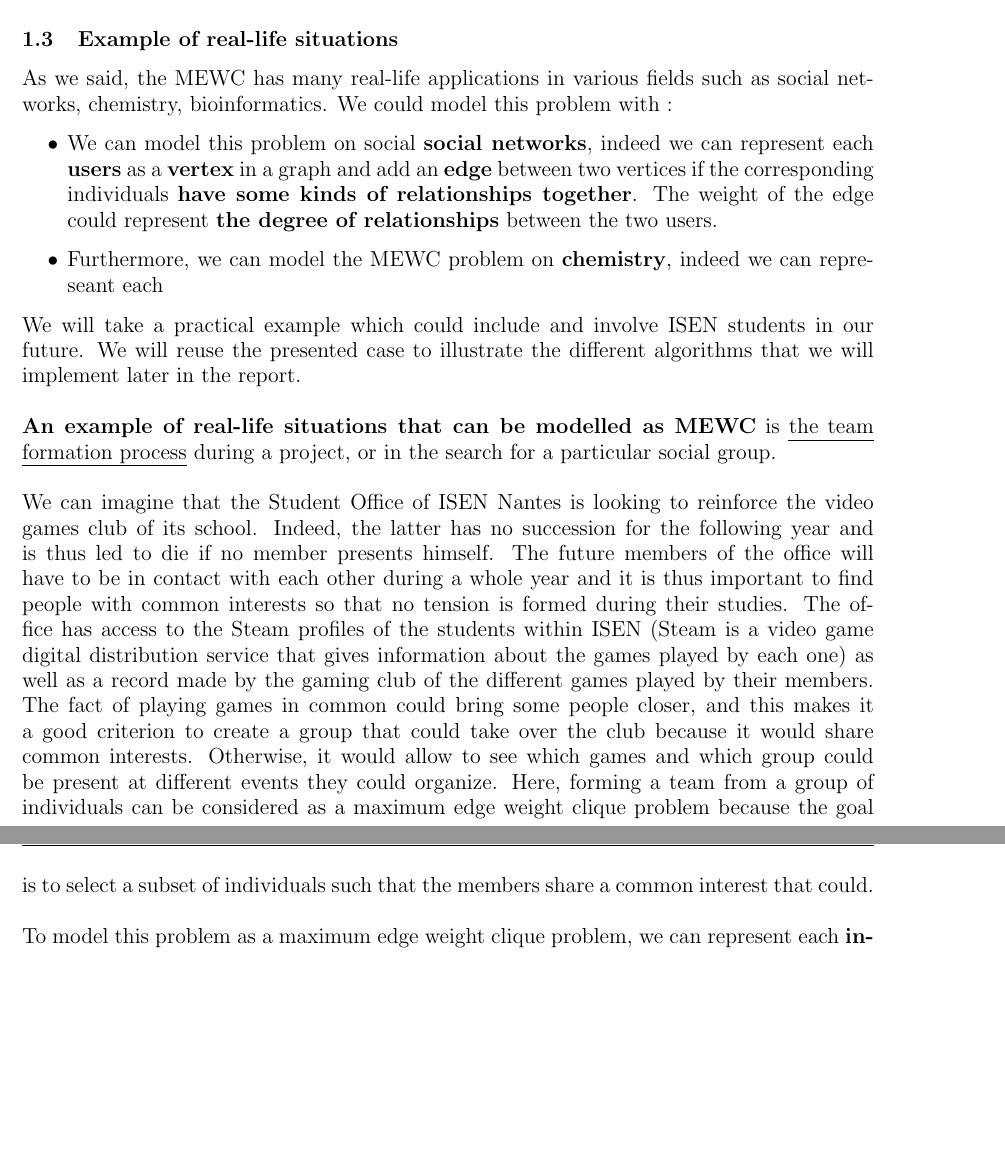
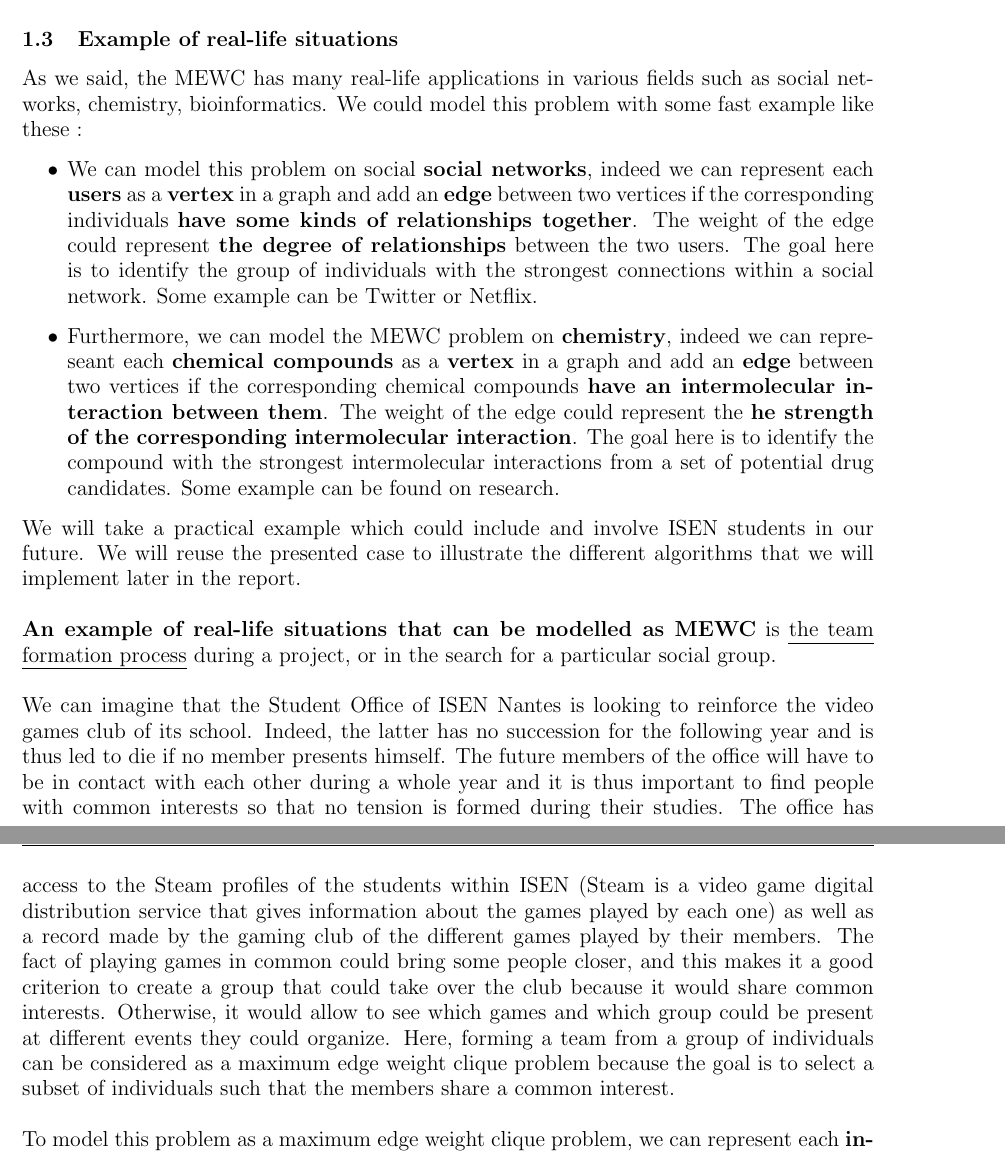
Before and after one commit to sehnryr/Final-Graph-Project-ISEN-CIR3, a LaTeX document (report/report.tex, which reads report/report_sections/introduction.tex): two parts of pages 4 and 5 of 12, joined at a grey line, cut so that both start at the same text, the shorter picture padded with empty space. Compiled offline with pdfLaTeX.

Commit message:
ajout exemple chemistry

```diff
--- a/report/report_sections/introduction.tex
+++ b/report/report_sections/introduction.tex
@@ -43,15 +43,15 @@
 
 \subsection{Example of real-life situations}
 
-    As we said, the MEWC has many real-life applications in various fields such as social networks, chemistry, bioinformatics. We could model this problem with :
+    As we said, the MEWC has many real-life applications in various fields such as social networks, chemistry, bioinformatics. We could model this problem with some fast example like these :
     \begin{itemize}
-        \item We can model this problem on social \textbf{social networks}, indeed we can represent each \textbf{users} as a \textbf{vertex} in a graph and add an \textbf{edge} between two vertices if the corresponding individuals \textbf{have some kinds of relationships together}. The weight of the edge could represent \textbf{the degree of relationships} between the two users.
-        \item Furthermore, we can model the MEWC problem on \textbf{chemistry}, indeed we can represeant each \textbf{} % à finir
+        \item We can model this problem on social \textbf{social networks}, indeed we can represent each \textbf{users} as a \textbf{vertex} in a graph and add an \textbf{edge} between two vertices if the corresponding individuals \textbf{have some kinds of relationships together}. The weight of the edge could represent \textbf{the degree of relationships} between the two users. The goal here is to identify the group of individuals with the strongest connections within a social network. Some example can be Twitter or Netflix.
+        \item Furthermore, we can model the MEWC problem on \textbf{chemistry}, indeed we can represeant each \textbf{chemical compounds} as a \textbf{vertex} in a graph and add an \textbf{edge} between two vertices if the corresponding chemical compounds \textbf{have an intermolecular interaction between them}. The weight of the edge could represent the \textbf{he strength of the corresponding intermolecular interaction}. The goal here is to identify the compound with the strongest intermolecular interactions from a set of potential drug candidates. Some example can be found on research.
     \end{itemize}
     We will take a practical example which could include and involve ISEN students in our future. We will reuse the presented case to illustrate the different algorithms that we will implement later in the report.\\ \\
     \textbf{An example of real-life situations that can be modelled as MEWC} is \ul{the team formation process} during a project, or in the search for a particular social group.
     \\ \\
-    We can imagine that the Student Office of ISEN Nantes is looking to reinforce the video games club of its school. Indeed, the latter has no succession for the following year and is thus led to die if no member presents himself. The future members of the office will have to be in contact with each other during a whole year and it is thus important to find people with common interests so that no tension is formed during their studies. The office has access to the Steam profiles of the students within ISEN (Steam is a video game digital distribution service that gives information about the games played by each one) as well as a record made by the gaming club of the different games played by their members. The fact of playing games in common could bring some people closer, and this makes it a good criterion to create a group that could take over the club because it would share common interests. Otherwise, it would allow to see which games and which group could be present at different events they could organize. Here, forming a team from a group of individuals can be considered as a maximum edge weight clique problem because the goal is to select a subset of individuals such that the members share a common interest that could.
+    We can imagine that the Student Office of ISEN Nantes is looking to reinforce the video games club of its school. Indeed, the latter has no succession for the following year and is thus led to die if no member presents himself. The future members of the office will have to be in contact with each other during a whole year and it is thus important to find people with common interests so that no tension is formed during their studies. The office has access to the Steam profiles of the students within ISEN (Steam is a video game digital distribution service that gives information about the games played by each one) as well as a record made by the gaming club of the different games played by their members. The fact of playing games in common could bring some people closer, and this makes it a good criterion to create a group that could take over the club because it would share common interests. Otherwise, it would allow to see which games and which group could be present at different events they could organize. Here, forming a team from a group of individuals can be considered as a maximum edge weight clique problem because the goal is to select a subset of individuals such that the members share a common interest.
     \\ \\
     To model this problem as a maximum edge weight clique problem, we can represent each \textbf{individual} as a \textbf{vertex} in a graph and add an \textbf{edge} between two vertices if the corresponding individuals \textbf{share atleast one game on Steam}. The weight of the edge could represent \textbf{the number of game} that they have in common.
     \\ \\
```
Also changed, not shown: report/report_sections/introduction.tex (2 more changed lines).
